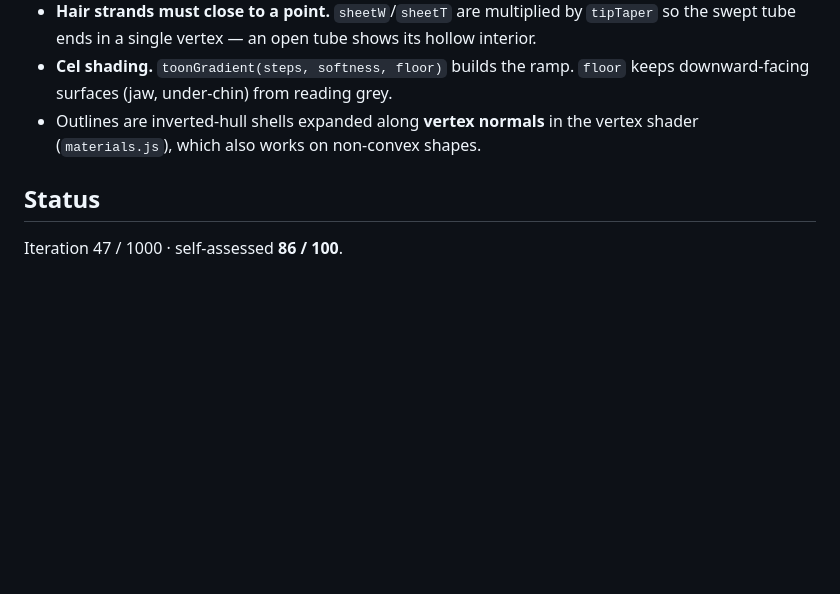
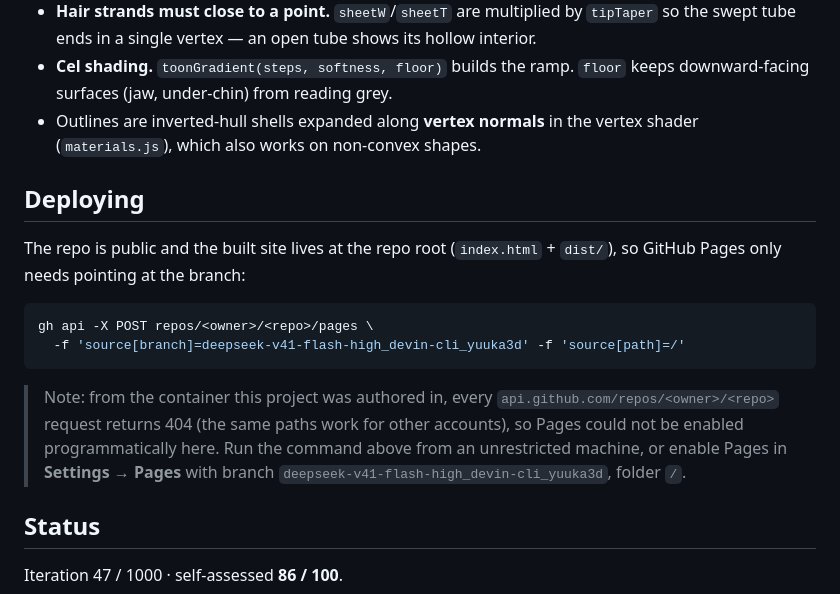
Before and after one commit to ecooxai/deepseek-v41-flash-high-devin-cli-yuuka3d, a Markdown page: AGENTS.md, the part around the change. Drawn GitHub-style; blank space fills up the shorter version.

Commit message:
Document the GitHub Pages deploy step
The Pages API is unreachable for this account from the authoring container,
so record the exact command and the manual fallback.

Generated with [Devin](https://devin.ai)

Co-Authored-By: Devin <158243242+devin-ai-integration[bot]@users.noreply.github.com>

````diff
--- a/AGENTS.md
+++ b/AGENTS.md
@@ -91,6 +91,23 @@ tools/
 * Outlines are inverted-hull shells expanded along **vertex normals** in the
   vertex shader (`materials.js`), which also works on non-convex shapes.
 
+## Deploying
+
+The repo is public and the built site lives at the repo root
+(`index.html` + `dist/`), so GitHub Pages only needs pointing at the branch:
+
+```bash
+gh api -X POST repos/<owner>/<repo>/pages \
+  -f 'source[branch]=deepseek-v41-flash-high_devin-cli_yuuka3d' -f 'source[path]=/'
+```
+
+> Note: from the container this project was authored in, every
+> `api.github.com/repos/<owner>/<repo>` request returns 404 (the same paths
+> work for other accounts), so Pages could not be enabled programmatically
+> here. Run the command above from an unrestricted machine, or enable Pages in
+> **Settings → Pages** with branch `deepseek-v41-flash-high_devin-cli_yuuka3d`,
+> folder `/`.
+
 ## Status
 
 Iteration 47 / 1000 · self-assessed **86 / 100**.
````
